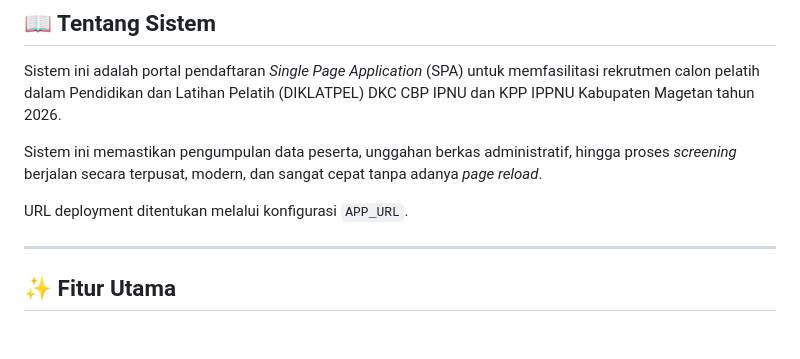
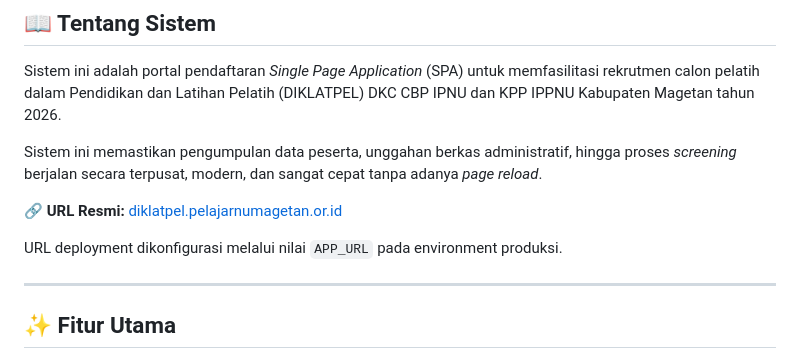
Before and after one commit to Inur123/web-diklatpel, a Markdown page: README.md, the part around the change. Rendered like a GitHub page; blank space fills up the shorter version.

Commit message:
docs: add official DIKLATPEL URL

```diff
--- a/README.md
+++ b/README.md
@@ -28,7 +28,9 @@ Sistem ini adalah portal pendaftaran _Single Page Application_ (SPA) untuk memfa
 
 Sistem ini memastikan pengumpulan data peserta, unggahan berkas administratif, hingga proses _screening_ berjalan secara terpusat, modern, dan sangat cepat tanpa adanya _page reload_.
 
-URL deployment ditentukan melalui konfigurasi `APP_URL`.
+🔗 **URL Resmi:** [diklatpel.pelajarnumagetan.or.id](https://diklatpel.pelajarnumagetan.or.id)
+
+URL deployment dikonfigurasi melalui nilai `APP_URL` pada environment produksi.
 
 ---
 
```
